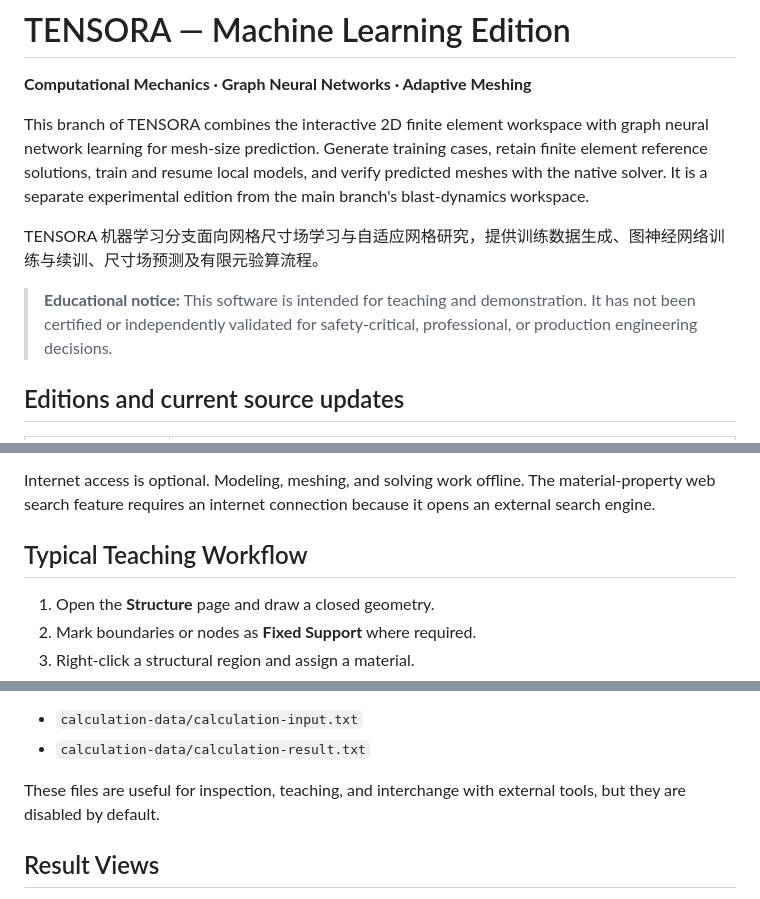
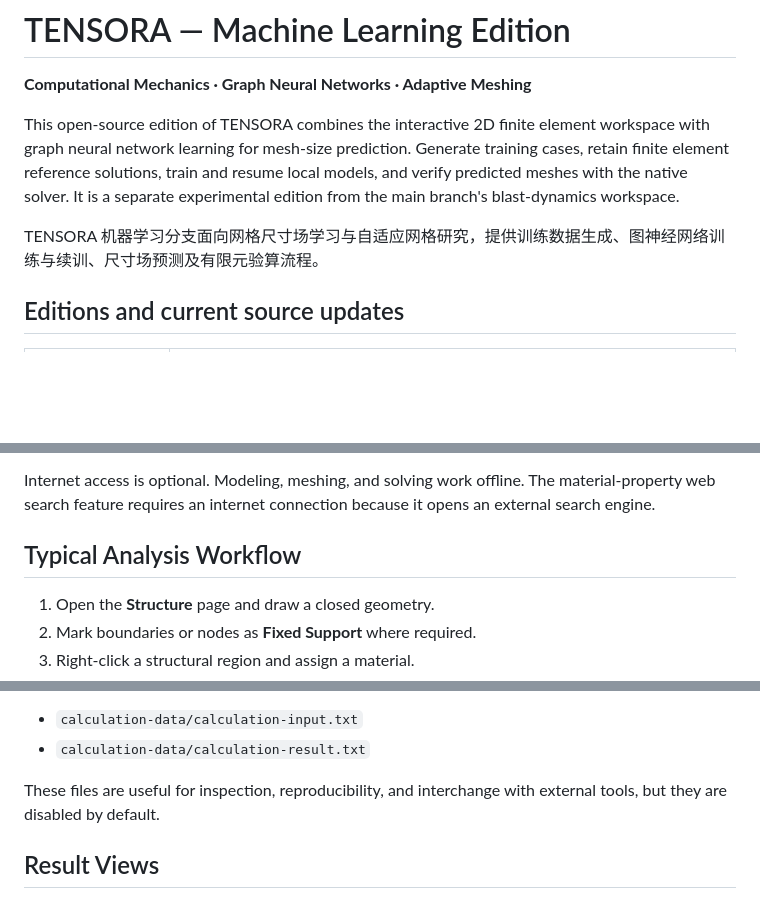
Before and after one commit to Sakihandser/2d-finite-element-teaching-tool, a Markdown page: README.md, 3 parts joined by grey strips. Rendered like a GitHub page; blank space fills up the shorter version.

```diff
--- a/README.md
+++ b/README.md
@@ -2,11 +2,9 @@
 
 **Computational Mechanics · Graph Neural Networks · Adaptive Meshing**
 
-This branch of TENSORA combines the interactive 2D finite element workspace with graph neural network learning for mesh-size prediction. Generate training cases, retain finite element reference solutions, train and resume local models, and verify predicted meshes with the native solver. It is a separate experimental edition from the main branch's blast-dynamics workspace.
+This open-source edition of TENSORA combines the interactive 2D finite element workspace with graph neural network learning for mesh-size prediction. Generate training cases, retain finite element reference solutions, train and resume local models, and verify predicted meshes with the native solver. It is a separate experimental edition from the main branch's blast-dynamics workspace.
 
 TENSORA 机器学习分支面向网格尺寸场学习与自适应网格研究，提供训练数据生成、图神经网络训练与续训、尺寸场预测及有限元验算流程。
-
-> **Educational notice:** This software is intended for teaching and demonstration. It has not been certified or independently validated for safety-critical, professional, or production engineering decisions.
 
 ## Editions and current source updates
 
@@ -74,7 +96,7 @@ The native solver statically links the normal MSVC C/C++ runtime. Eigen and othe
 
 Internet access is optional. Modeling, meshing, and solving work offline. The material-property web search feature requires an internet connection because it opens an external search engine.
 
-## Typical Teaching Workflow
+## Typical Analysis Workflow
 
 1. Open the **Structure** page and draw a closed geometry.
 2. Mark boundaries or nodes as **Fixed Support** where required.
@@ -159,7 +181,7 @@ This avoids using text files as an intermediate calculation channel. Optional te
 - `calculation-data/calculation-input.txt`
 - `calculation-data/calculation-result.txt`
 
-These files are useful for inspection, teaching, and interchange with external tools, but they are disabled by default.
+These files are useful for inspection, reproducibility, and interchange with external tools, but they are disabled by default.
 
 ## Result Views
 
```
Also changed, not shown: other parts of README.md (+24 -0 lines).
